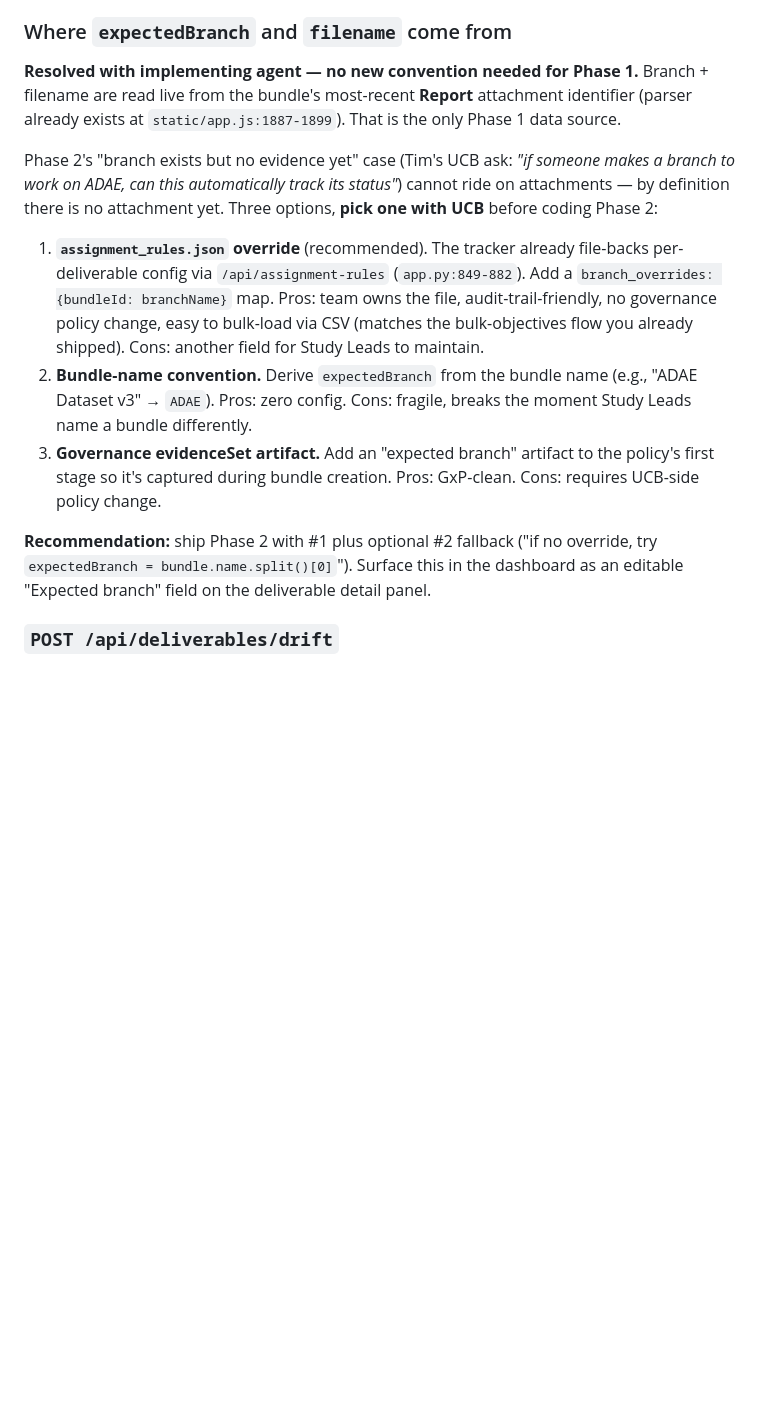
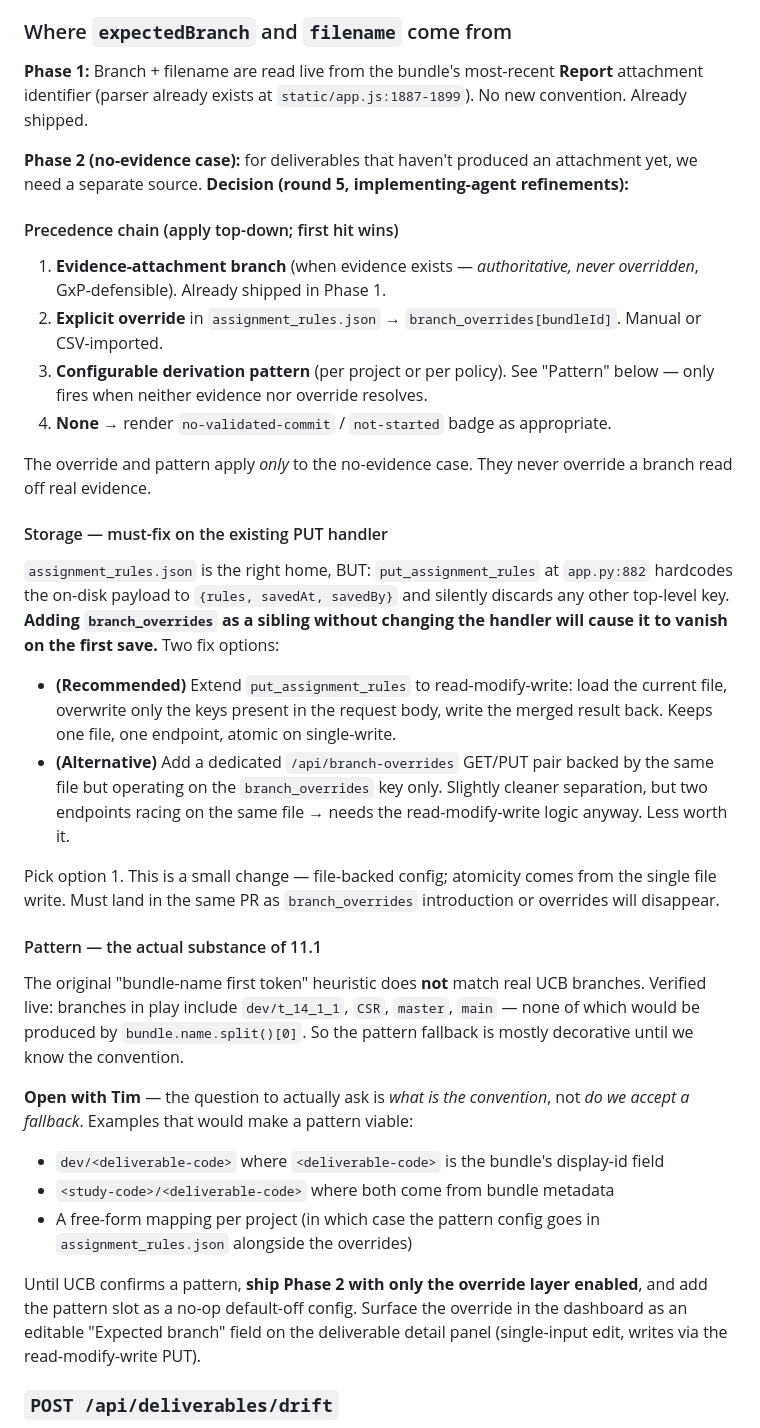
Before and after one commit to ddl-matthew-tendler/sceqcdashboard, a Markdown page: GIT_LINKAGE_IMPLEMENTATION_SPEC.md, the part around the change. Rendered like a GitHub page; blank space fills up the shorter version.

Commit message:
Git-linkage spec round 5: 11.1 refinements (storage gotcha + precedence + pattern)
Three refinements from the implementing agent on the §4 expectedBranch
source decision, all landed:

1. MUST-FIX storage gotcha. put_assignment_rules at app.py:882 hardcodes
   the on-disk payload to {rules, savedAt, savedBy} and silently drops any
   other top-level key. Adding branch_overrides as a sibling would vanish
   on first save. Resolution: extend the PUT handler to read-modify-write
   so the existing 'rules' write doesn't clobber other keys. Must land in
   the same PR as branch_overrides.

2. Bundle-name-prefix fallback is decorative without UCB's actual branch
   convention. Verified live branches (dev/t_14_1_1, CSR, master, main)
   don't match bundle.name.split()[0]. Reframe: the pattern slot is now
   per-project configurable and default-off until Tim names the rule.
   Phase 2 ships with overrides-only enabled.

3. Precedence locked: evidence-attachment branch → explicit override →
   derived pattern → none. Override/pattern only apply when there is no
   evidence; never overrides a branch read off real evidence (GxP).

Updated sentinel to SPEC_AGENT (r5); still awaiting git_probe_results.json
on the credential question (no change there).

```diff
--- a/GIT_LINKAGE_IMPLEMENTATION_SPEC.md
+++ b/GIT_LINKAGE_IMPLEMENTATION_SPEC.md
@@ -209,15 +209,38 @@ Returns `ProvenanceCheckpointDto` or `null`. Used by the drift card to enrich th
 
 ### Where `expectedBranch` and `filename` come from
 
-**Resolved with implementing agent — no new convention needed for Phase 1.** Branch + filename are read live from the bundle's most-recent **Report** attachment identifier (parser already exists at `static/app.js:1887-1899`). That is the only Phase 1 data source.
+**Phase 1:** Branch + filename are read live from the bundle's most-recent **Report** attachment identifier (parser already exists at `static/app.js:1887-1899`). No new convention. Already shipped.
 
-Phase 2's "branch exists but no evidence yet" case (Tim's UCB ask: *"if someone makes a branch to work on ADAE, can this automatically track its status"*) cannot ride on attachments — by definition there is no attachment yet. Three options, **pick one with UCB** before coding Phase 2:
+**Phase 2 (no-evidence case):** for deliverables that haven't produced an attachment yet, we need a separate source. **Decision (round 5, implementing-agent refinements):**
 
-1. **`assignment_rules.json` override** (recommended). The tracker already file-backs per-deliverable config via `/api/assignment-rules` (`app.py:849-882`). Add a `branch_overrides: {bundleId: branchName}` map. Pros: team owns the file, audit-trail-friendly, no governance policy change, easy to bulk-load via CSV (matches the bulk-objectives flow you already shipped). Cons: another field for Study Leads to maintain.
-2. **Bundle-name convention.** Derive `expectedBranch` from the bundle name (e.g., "ADAE Dataset v3" → `ADAE`). Pros: zero config. Cons: fragile, breaks the moment Study Leads name a bundle differently.
-3. **Governance evidenceSet artifact.** Add an "expected branch" artifact to the policy's first stage so it's captured during bundle creation. Pros: GxP-clean. Cons: requires UCB-side policy change.
+#### Precedence chain (apply top-down; first hit wins)
 
-**Recommendation:** ship Phase 2 with #1 plus optional #2 fallback ("if no override, try `expectedBranch = bundle.name.split()[0]`"). Surface this in the dashboard as an editable "Expected branch" field on the deliverable detail panel.
+1. **Evidence-attachment branch** (when evidence exists — *authoritative, never overridden*, GxP-defensible). Already shipped in Phase 1.
+2. **Explicit override** in `assignment_rules.json` → `branch_overrides[bundleId]`. Manual or CSV-imported.
+3. **Configurable derivation pattern** (per project or per policy). See "Pattern" below — only fires when neither evidence nor override resolves.
+4. **None** → render `no-validated-commit` / `not-started` badge as appropriate.
+
+The override and pattern apply *only* to the no-evidence case. They never override a branch read off real evidence.
+
+#### Storage — must-fix on the existing PUT handler
+
+`assignment_rules.json` is the right home, BUT: `put_assignment_rules` at `app.py:882` hardcodes the on-disk payload to `{rules, savedAt, savedBy}` and silently discards any other top-level key. **Adding `branch_overrides` as a sibling without changing the handler will cause it to vanish on the first save.** Two fix options:
+
+- **(Recommended)** Extend `put_assignment_rules` to read-modify-write: load the current file, overwrite only the keys present in the request body, write the merged result back. Keeps one file, one endpoint, atomic on single-write.
+- **(Alternative)** Add a dedicated `/api/branch-overrides` GET/PUT pair backed by the same file but operating on the `branch_overrides` key only. Slightly cleaner separation, but two endpoints racing on the same file → needs the read-modify-write logic anyway. Less worth it.
+
+Pick option 1. This is a small change — file-backed config; atomicity comes from the single file write. Must land in the same PR as `branch_overrides` introduction or overrides will disappear.
+
+#### Pattern — the actual substance of 11.1
+
+The original "bundle-name first token" heuristic does **not** match real UCB branches. Verified live: branches in play include `dev/t_14_1_1`, `CSR`, `master`, `main` — none of which would be produced by `bundle.name.split()[0]`. So the pattern fallback is mostly decorative until we know the convention.
+
+**Open with Tim** — the question to actually ask is *what is the convention*, not *do we accept a fallback*. Examples that would make a pattern viable:
+- `dev/<deliverable-code>` where `<deliverable-code>` is the bundle's display-id field
+- `<study-code>/<deliverable-code>` where both come from bundle metadata
+- A free-form mapping per project (in which case the pattern config goes in `assignment_rules.json` alongside the overrides)
+
+Until UCB confirms a pattern, **ship Phase 2 with only the override layer enabled**, and add the pattern slot as a no-op default-off config. Surface the override in the dashboard as an editable "Expected branch" field on the deliverable detail panel (single-input edit, writes via the read-modify-write PUT).
 
 ### `POST /api/deliverables/drift`
 
```
Also changed, not shown: GIT_LINKAGE_STATUS.md (+1 -1 lines).
